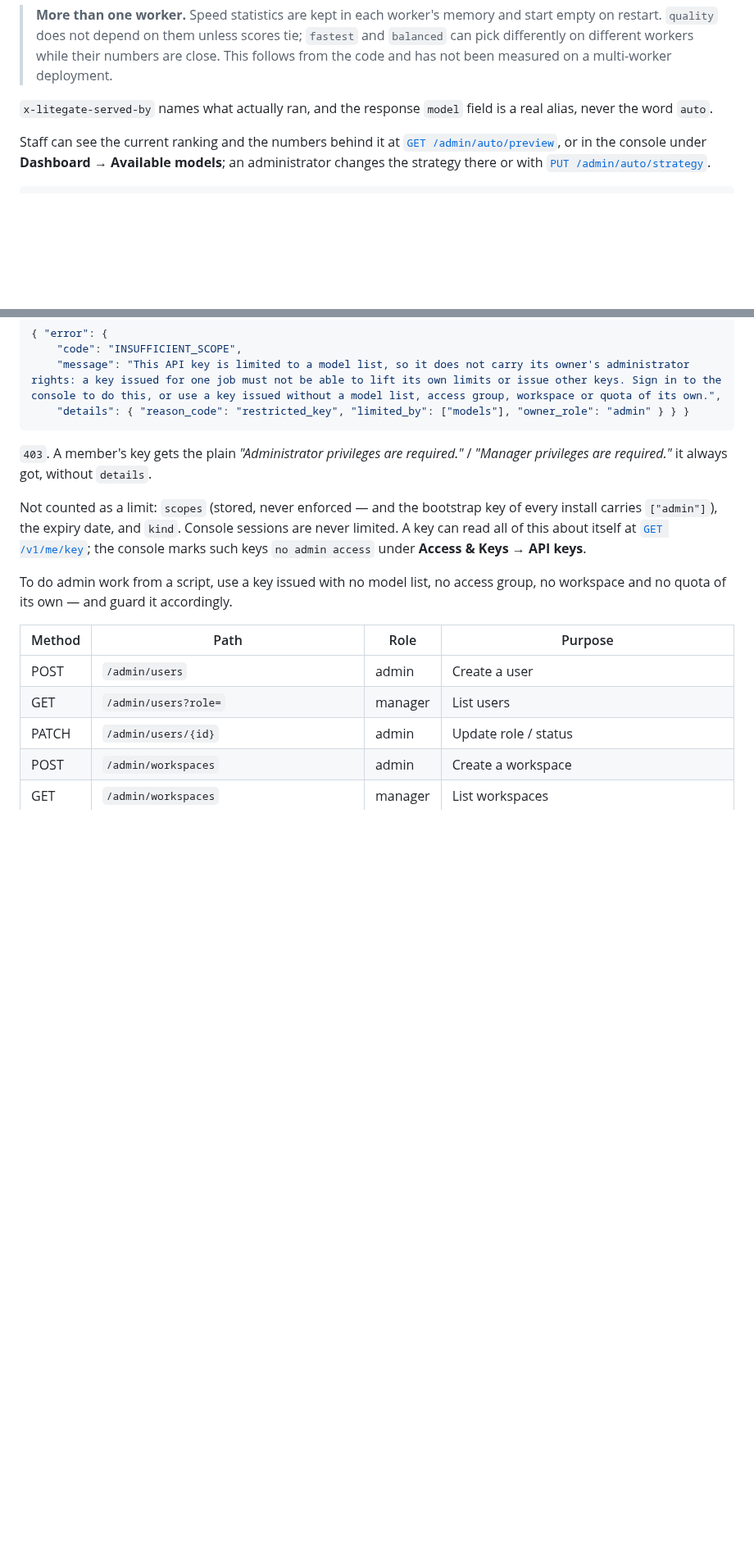
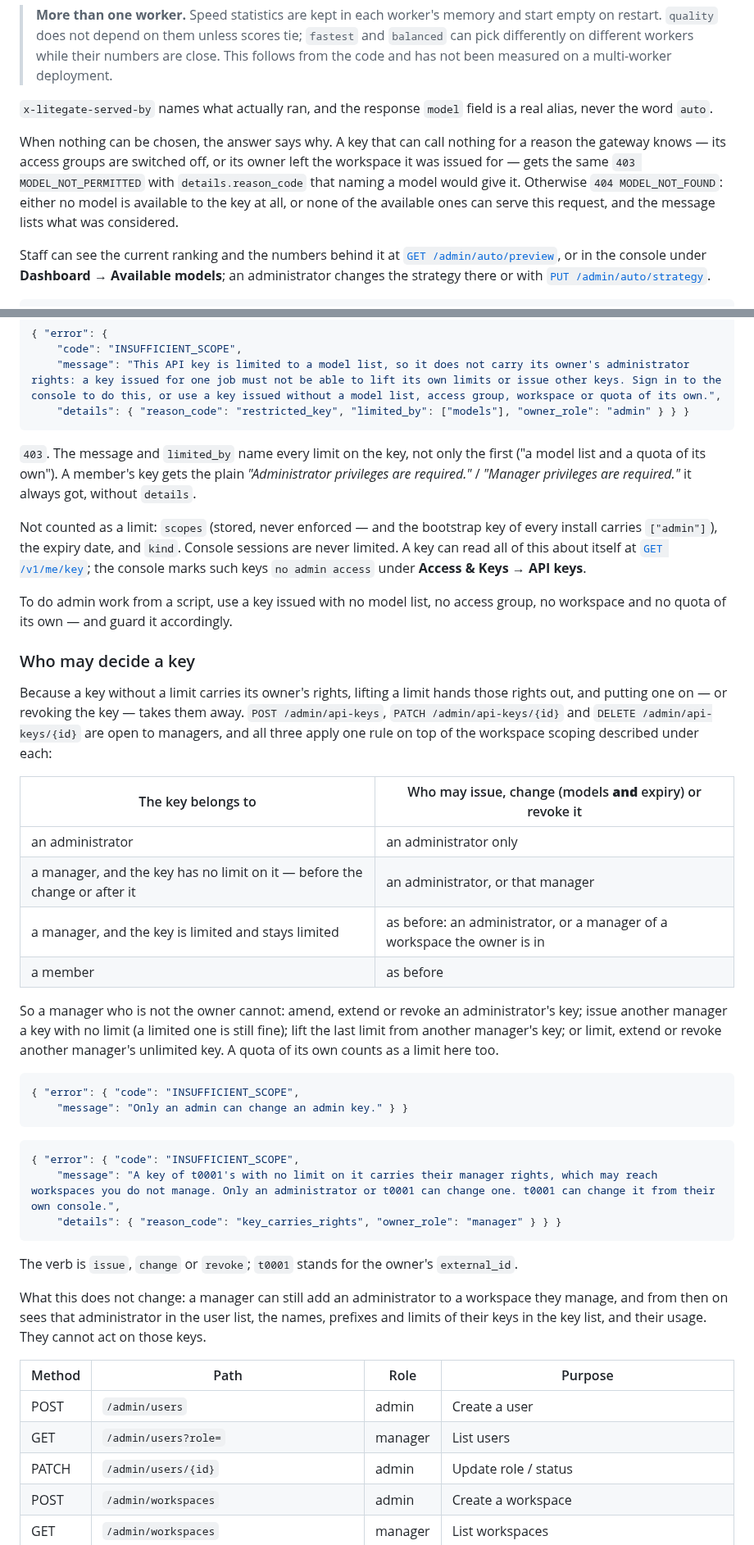
Before and after one commit to neronain/AiGatewayLocal, a Markdown page: docs/API.md, 2 parts joined by grey strips. Shown at 82% size. GitHub-like rendering; blank space fills up the shorter version.

````diff
--- a/docs/API.md
+++ b/docs/API.md
@@ -471,6 +474,14 @@ fed into the speed statistics.
 
 `x-litegate-served-by` names what actually ran, and the response `model` field is
 a real alias, never the word `auto`.
+
+When nothing can be chosen, the answer says why. A key that can call nothing for
+a reason the gateway knows — its access groups are switched off, or its owner
+left the workspace it was issued for — gets the same `403 MODEL_NOT_PERMITTED`
+with `details.reason_code` that naming a model would give it. Otherwise
+`404 MODEL_NOT_FOUND`: either no model is available to the key at all, or none
+of the available ones can serve this request, and the message lists what was
+considered.
 
 Staff can see the current ranking and the numbers behind it at
 [`GET /admin/auto/preview`](#get-adminautopreview), or in the console under
@@ -838,8 +849,10 @@ able to lift its own limits or issue other keys.
     "details": { "reason_code": "restricted_key", "limited_by": ["models"], "owner_role": "admin" } } }
 ```
 
-`403`. A member's key gets the plain *"Administrator privileges are required."*
-/ *"Manager privileges are required."* it always got, without `details`.
+`403`. The message and `limited_by` name every limit on the key, not only the
+first ("a model list and a quota of its own"). A member's key gets the plain
+*"Administrator privileges are required."* / *"Manager privileges are
+required."* it always got, without `details`.
 
 Not counted as a limit: `scopes` (stored, never enforced — and the bootstrap
 key of every install carries `["admin"]`), the expiry date, and `kind`. Console
@@ -849,6 +862,46 @@ sessions are never limited. A key can read all of this about itself at
 
 To do admin work from a script, use a key issued with no model list, no access
 group, no workspace and no quota of its own — and guard it accordingly.
+
+### Who may decide a key
+
+Because a key without a limit carries its owner's rights, lifting a limit hands
+those rights out, and putting one on — or revoking the key — takes them away.
+`POST /admin/api-keys`, `PATCH /admin/api-keys/{id}` and
+`DELETE /admin/api-keys/{id}` are open to managers, and all three apply one rule
+on top of the workspace scoping described under each:
+
+| The key belongs to | Who may issue, change (models **and** expiry) or revoke it |
+|---|---|
+| an administrator | an administrator only |
+| a manager, and the key has no limit on it — before the change or after it | an administrator, or that manager |
+| a manager, and the key is limited and stays limited | as before: an administrator, or a manager of a workspace the owner is in |
+| a member | as before |
+
+So a manager who is not the owner cannot: amend, extend or revoke an
+administrator's key; issue another manager a key with no limit (a limited one
+is still fine); lift the last limit from another manager's key; or limit,
+extend or revoke another manager's unlimited key. A quota of its own counts as a
+limit here too.
+
+```json
+{ "error": { "code": "INSUFFICIENT_SCOPE",
+    "message": "Only an admin can change an admin key." } }
+```
+
+```json
+{ "error": { "code": "INSUFFICIENT_SCOPE",
+    "message": "A key of t0001's with no limit on it carries their manager rights, which may reach workspaces you do not manage. Only an administrator or t0001 can change one. t0001 can change it from their own console.",
+    "details": { "reason_code": "key_carries_rights", "owner_role": "manager" } } }
+```
+
+The verb is `issue`, `change` or `revoke`; `t0001` stands for the owner's
+`external_id`.
+
+What this does not change: a manager can still add an administrator to a
+workspace they manage, and from then on sees that administrator in the user
+list, the names, prefixes and limits of their keys in the key list, and their
+usage. They cannot act on those keys.
 
 | Method | Path | Role | Purpose |
 |---|---|---|---|
````
Also changed, not shown: other parts of docs/API.md (+46 -26 lines).
